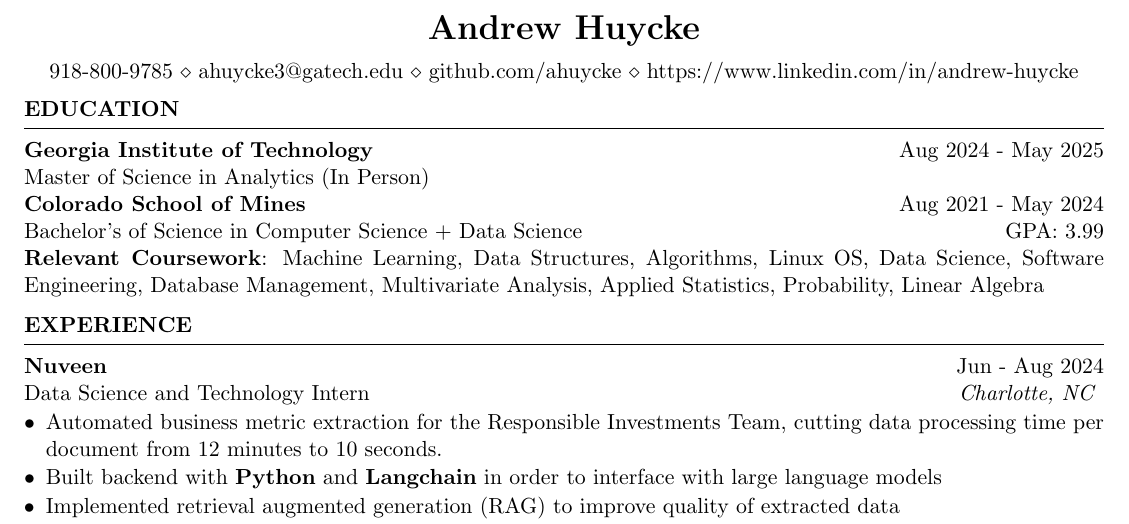
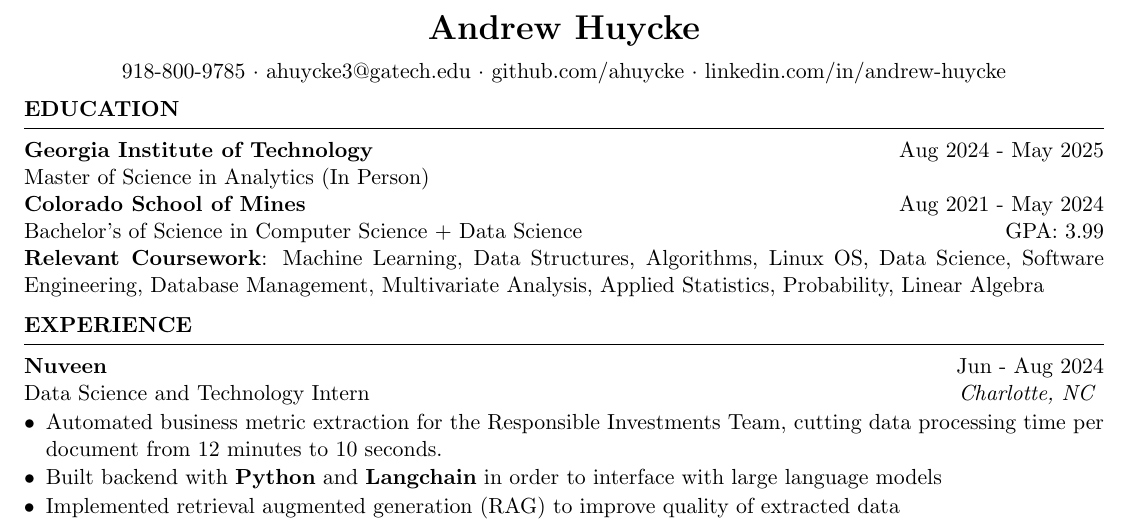
Before and after one commit to ahuycke/resume, a LaTeX CV (Andrew_Huycke_Resume.tex, which reads resume.cls): part of the page, cut so that both start at the same text. Compiled offline with pdfLaTeX.

Commit message:
made contact line more compact

```diff
--- a/Andrew_Huycke_Resume.tex
+++ b/Andrew_Huycke_Resume.tex
@@ -6,7 +6,7 @@
 \newcommand{\itab}[1]{\hspace{0em}\rlap{#1}}
 \name{Andrew Huycke} % Your name
 % You can merge both of these into a single line, if you do not have a website.
-\address{918-800-9785 \\ ahuycke3@gatech.edu \\ github.com/ahuycke \\ https://www.linkedin.com/in/andrew-huycke}
+\address{918-800-9785 \\ ahuycke3@gatech.edu \\ github.com/ahuycke \\ linkedin.com/in/andrew-huycke}
 %\address{\href{mailto:contact@faangpath.com}{contact@faangpath.com} \\ \href{https://linkedin.com/company/faangpath}{linkedin.com/company/faangpath} \\ \href{www.faangpath.com}{www.faangpath.com}}  %
 
 \begin{document}
--- a/resume.cls
+++ b/resume.cls
@@ -43,7 +43,7 @@
 \def \name#1{\def\@name{#1}} % Defines the \name command to set name
 \def \@name {} % Sets \@name to empty by default
 
-\def \addressSep {$\diamond$} % Set default address separator to a diamond
+\def \addressSep {$\cdot$} % Set default address separator to a diamond
 
 % One, two or three address lines can be specified
 \let \@addressone \relax
```
Also changed, not shown: Andrew_Huycke_Resume.pdf.
